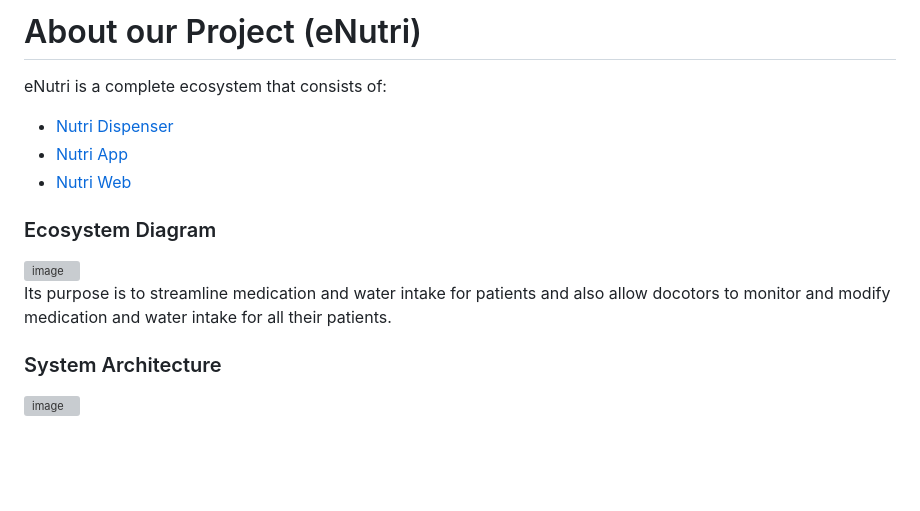
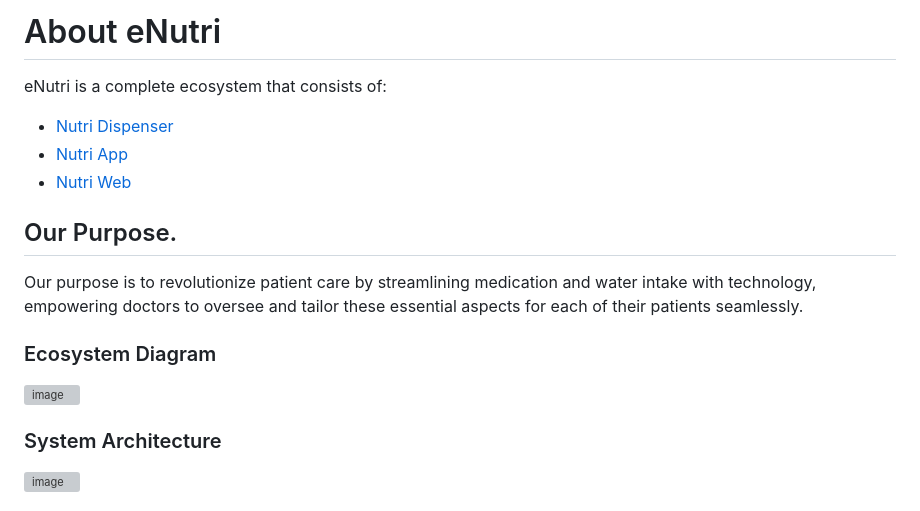
Before and after one commit to caizhitan/eNutri_Project, a Markdown page: README.md, the part around the change. GitHub-like rendering; blank space fills up the shorter version; grey boxes are pictures that could not be loaded.

```diff
--- a/README.md
+++ b/README.md
@@ -1,14 +1,15 @@
-# About our Project (eNutri)
+# About eNutri
 eNutri is a complete ecosystem that consists of:
 
 - [Nutri Dispenser](#nutri-dispenser)
 - [Nutri App](#nutri-app)
 - [Nutri Web](#nutri-web)
 
+## Our Purpose.
+Our purpose is to revolutionize patient care by streamlining medication and water intake with technology, empowering doctors to oversee and tailor these essential aspects for each of their patients seamlessly.
+
 ### Ecosystem Diagram
 <img width="1300" alt="image" src="https://github.com/caizhitan/eNutri_Dispenser/assets/150103035/e3808952-1c63-4ba0-a116-ee11fec9b060">
-
-Its purpose is to streamline medication and water intake for patients and also allow docotors to monitor and modify medication and water intake for all their patients.
 
 ### System Architecture
 <img width="700" alt="image" src="https://github.com/caizhitan/eNutri_Dispenser/assets/150103035/a75eda17-a3ef-45cf-8c45-0db983d15b51">
```
